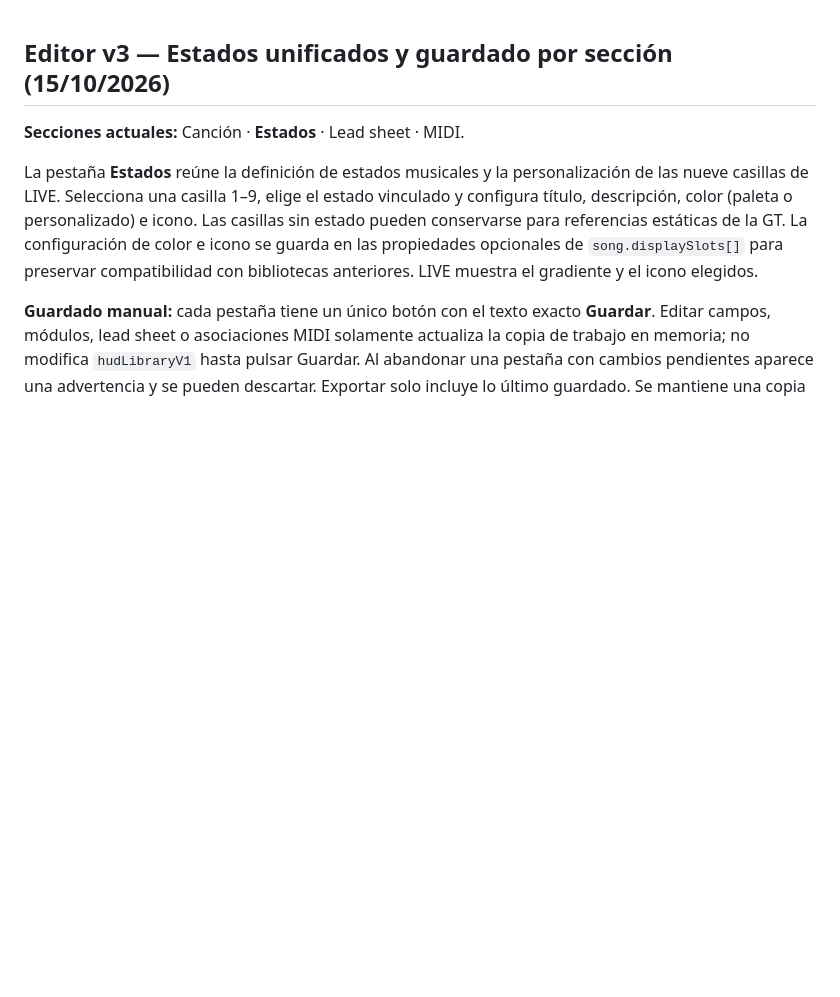
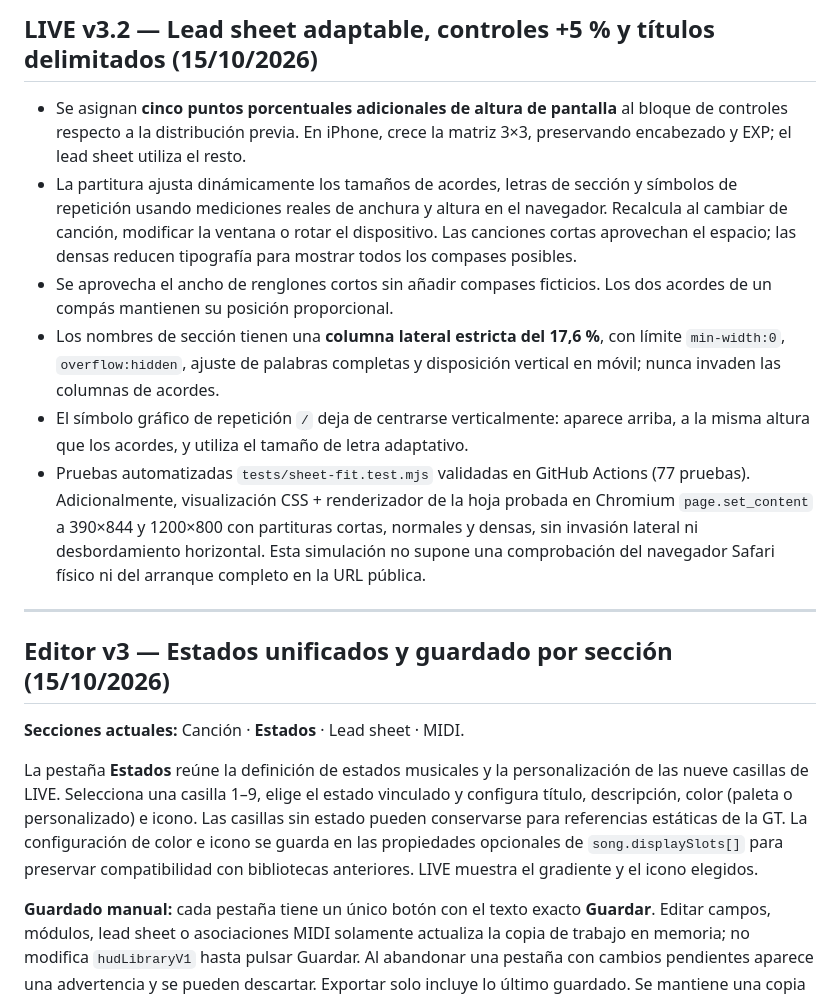
Before and after one commit to geobit1989-crypto/MIDI-HUD, a Markdown page: README.md, the part around the change. GitHub-like rendering; blank space fills up the shorter version.

Commit message:
docs(pages): adaptive lead sheet and strict section-heading width

```diff
--- a/README.md
+++ b/README.md
@@ -1,3 +1,13 @@
+## LIVE v3.2 — Lead sheet adaptable, controles +5 % y títulos delimitados (15/10/2026)
+
+- Se asignan **cinco puntos porcentuales adicionales de altura de pantalla** al bloque de controles respecto a la distribución previa. En iPhone, crece la matriz 3×3, preservando encabezado y EXP; el lead sheet utiliza el resto.
+- La partitura ajusta dinámicamente los tamaños de acordes, letras de sección y símbolos de repetición usando mediciones reales de anchura y altura en el navegador. Recalcula al cambiar de canción, modificar la ventana o rotar el dispositivo. Las canciones cortas aprovechan el espacio; las densas reducen tipografía para mostrar todos los compases posibles.
+- Se aprovecha el ancho de renglones cortos sin añadir compases ficticios. Los dos acordes de un compás mantienen su posición proporcional.
+- Los nombres de sección tienen una **columna lateral estricta del 17,6 %**, con límite `min-width:0`, `overflow:hidden`, ajuste de palabras completas y disposición vertical en móvil; nunca invaden las columnas de acordes.
+- El símbolo gráfico de repetición `/` deja de centrarse verticalmente: aparece arriba, a la misma altura que los acordes, y utiliza el tamaño de letra adaptativo.
+- Pruebas automatizadas `tests/sheet-fit.test.mjs` validadas en GitHub Actions (77 pruebas). Adicionalmente, visualización CSS + renderizador de la hoja probada en Chromium `page.set_content` a 390×844 y 1200×800 con partituras cortas, normales y densas, sin invasión lateral ni desbordamiento horizontal. Esta simulación no supone una comprobación del navegador Safari físico ni del arranque completo en la URL pública.
+
+---
 ## Editor v3 — Estados unificados y guardado por sección (15/10/2026)
 
 **Secciones actuales:** Canción · **Estados** · Lead sheet · MIDI.
```
